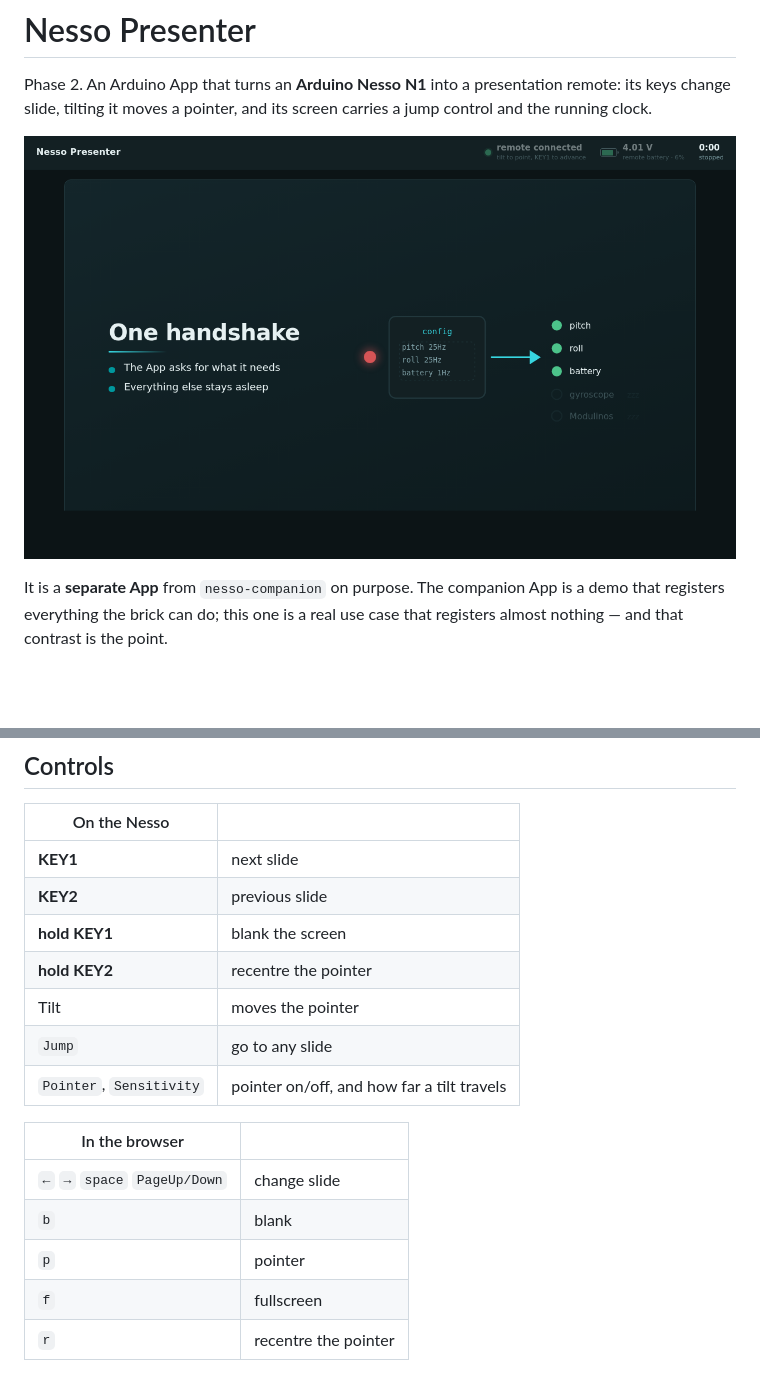
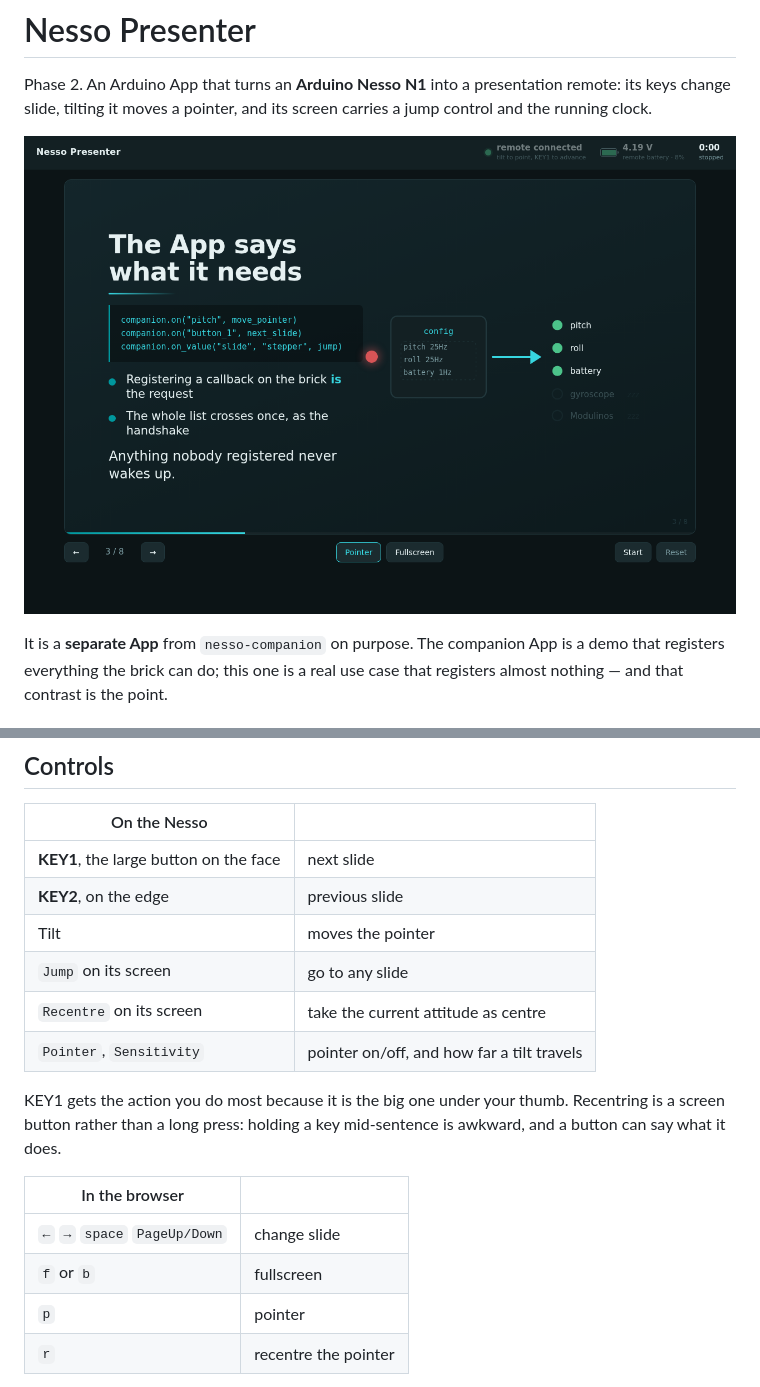
Before and after one commit to balsick/nesson1-applab-companion, a Markdown page: README.md, 2 parts joined by grey strips. Rendered like a GitHub page; pictures changed too: assets/img/presenter.png; blank space fills up the shorter version.

```diff
--- a/README.md
+++ b/README.md
@@ -25,20 +25,22 @@ from the same firmware.
 
 | On the Nesso | |
 | --- | --- |
-| **KEY1** | next slide |
-| **KEY2** | previous slide |
-| **hold KEY1** | blank the screen |
-| **hold KEY2** | recentre the pointer |
+| **KEY1**, the large button on the face | next slide |
+| **KEY2**, on the edge | previous slide |
 | Tilt | moves the pointer |
-| `Jump` | go to any slide |
+| `Jump` on its screen | go to any slide |
+| `Recentre` on its screen | take the current attitude as centre |
 | `Pointer`, `Sensitivity` | pointer on/off, and how far a tilt travels |
+
+KEY1 gets the action you do most because it is the big one under your thumb.
+Recentring is a screen button rather than a long press: holding a key mid-sentence
+is awkward, and a button can say what it does.
 
 | In the browser | |
 | --- | --- |
 | `←` `→` `space` `PageUp/Down` | change slide |
-| `b` | blank |
+| `f` or `b` | fullscreen |
 | `p` | pointer |
-| `f` | fullscreen |
 | `r` | recentre the pointer |
 
 Whichever side you touch, the other follows: the Nesso's screen shows the slide
```
Also changed, not shown: other parts of README.md (+18 -0 lines), assets/slides.md (+37 -15 lines), 6 other files.
